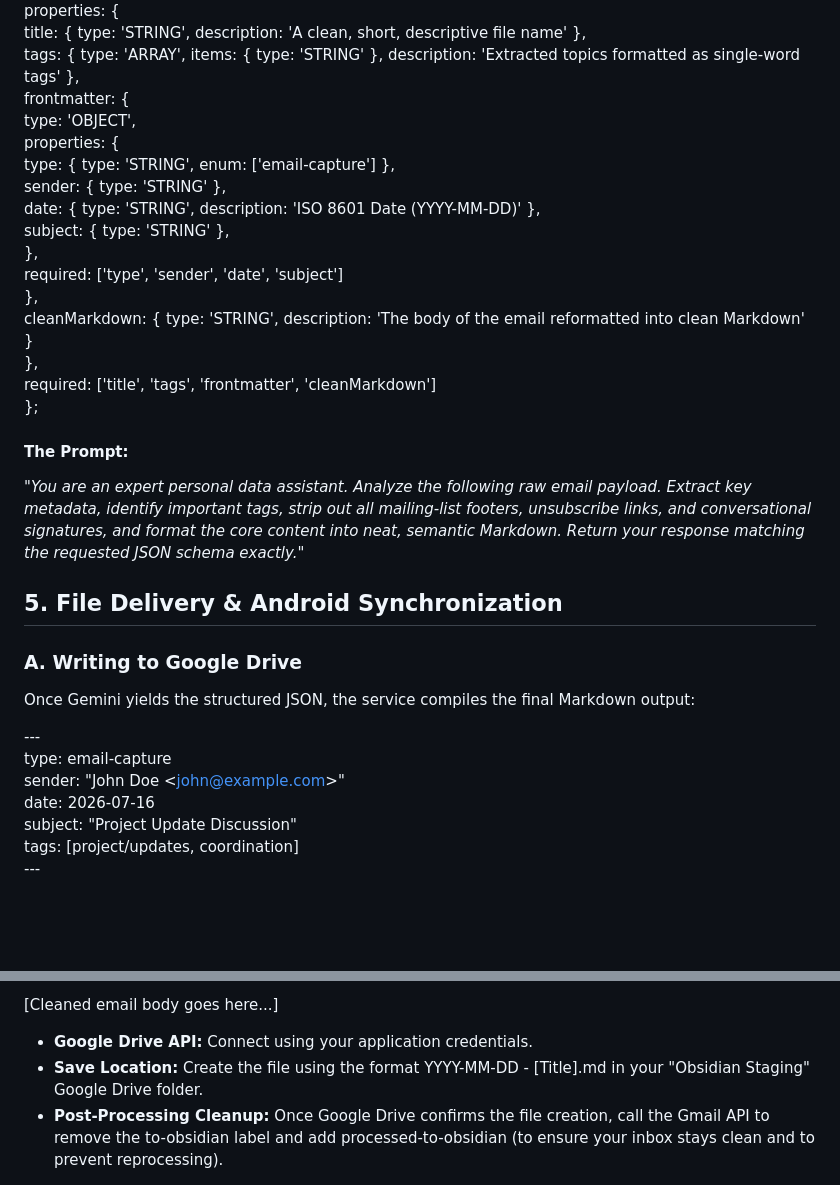
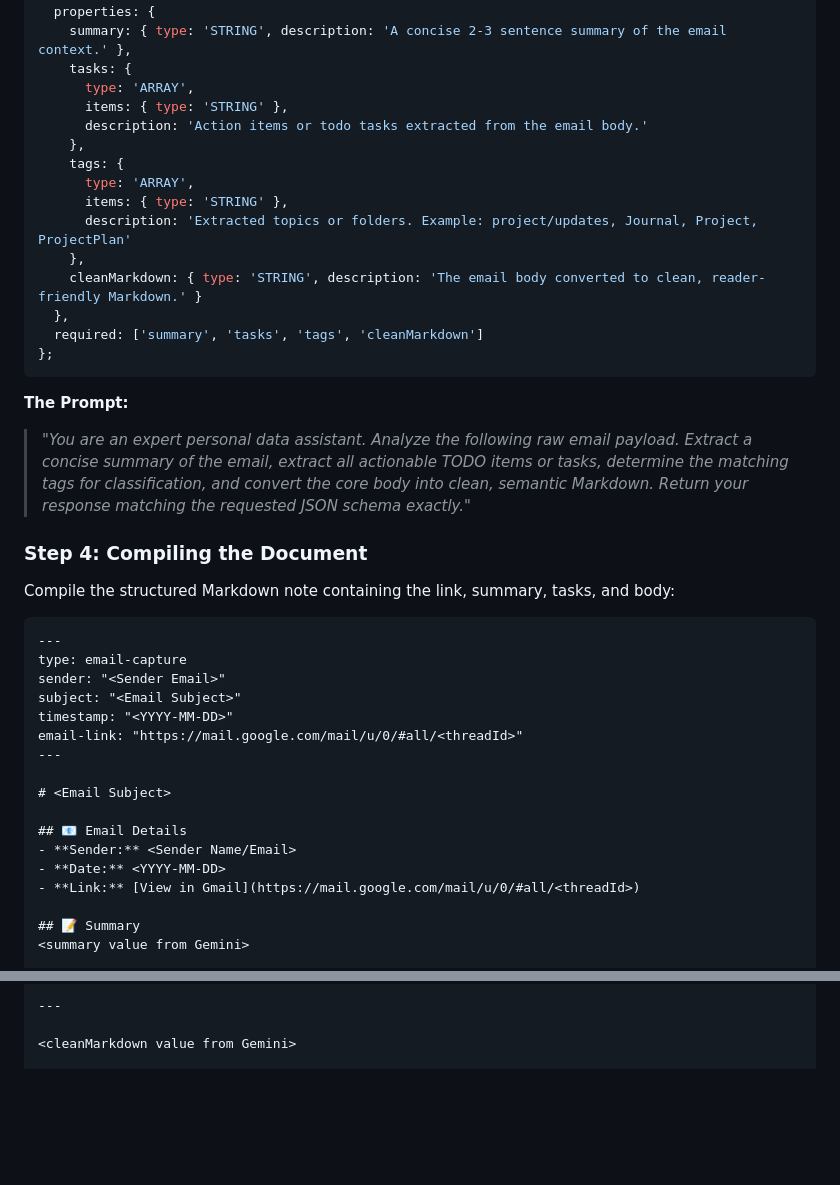
Before and after one commit to billnapier/plaud_processor, a Markdown page: docs/System Design Specification_ Event-Driven Gmail Ingestion & LLM Processing Engine.md, 2 parts joined by grey strips. Drawn GitHub-style; blank space fills up the shorter version.

````diff
--- a/docs/System Design Specification_ Event-Driven Gmail Ingestion & LLM Processing Engine.md
+++ b/docs/System Design Specification_ Event-Driven Gmail Ingestion & LLM Processing Engine.md
@@ -111,37 +112,44 @@ const responseSchema \= {
   type: 'OBJECT',
   properties: {
-    title: { type: 'STRING', description: 'A clean, short, descriptive file name' },
-    tags: { type: 'ARRAY', items: { type: 'STRING' }, description: 'Extracted topics formatted as single-word tags' },
-    frontmatter: {
-      type: 'OBJECT',
-      properties: {
-        type: { type: 'STRING', enum: \['email-capture'\] },
-        sender: { type: 'STRING' },
-        date: { type: 'STRING', description: 'ISO 8601 Date (YYYY-MM-DD)' },
-        subject: { type: 'STRING' },
-      },
-      required: \['type', 'sender', 'date', 'subject'\]
+    summary: { type: 'STRING', description: 'A concise 2-3 sentence summary of the email context.' },
+    tasks: {
+      type: 'ARRAY',
+      items: { type: 'STRING' },
+      description: 'Action items or todo tasks extracted from the email body.'
     },
-    cleanMarkdown: { type: 'STRING', description: 'The body of the email reformatted into clean Markdown' }
+    tags: {
+      type: 'ARRAY',
+      items: { type: 'STRING' },
+      description: 'Extracted topics or folders. Example: project/updates, Journal, Project, ProjectPlan'
+    },
+    cleanMarkdown: { type: 'STRING', description: 'The email body converted to clean, reader-friendly Markdown.' }
   },
-  required: \['title', 'tags', 'frontmatter', 'cleanMarkdown'\]
+  required: ['summary', 'tasks', 'tags', 'cleanMarkdown']
 };
+```
 
-#### **The Prompt:**
+**The Prompt:**
+> *"You are an expert personal data assistant. Analyze the following raw email payload. Extract a concise summary of the email, extract all actionable TODO items or tasks, determine the matching tags for classification, and convert the core body into clean, semantic Markdown. Return your response matching the requested JSON schema exactly."*
 
-*"You are an expert personal data assistant. Analyze the following raw email payload. Extract key metadata, identify important tags, strip out all mailing-list footers, unsubscribe links, and conversational signatures, and format the core content into neat, semantic Markdown. Return your response matching the requested JSON schema exactly."*
+### **Step 4: Compiling the Document**
+Compile the structured Markdown note containing the link, summary, tasks, and body:
 
-## **5\. File Delivery & Android Synchronization**
+```markdown
+---
+type: email-capture
+sender: "<Sender Email>"
+subject: "<Email Subject>"
+timestamp: "<YYYY-MM-DD>"
+email-link: "https://mail.google.com/mail/u/0/#all/<threadId>"
+---
 
-### **A. Writing to Google Drive**
+# <Email Subject>
 
-Once Gemini yields the structured JSON, the service compiles the final Markdown output:
+## 📧 Email Details
+- **Sender:** <Sender Name/Email>
+- **Date:** <YYYY-MM-DD>
+- **Link:** [View in Gmail](https://mail.google.com/mail/u/0/#all/<threadId>)
 
-\---
-type: email-capture
-sender: "John Doe \<john@example.com\>"
-date: 2026-07-16
-subject: "Project Update Discussion"
-tags: \[project/updates, coordination\]
-\---
+## 📝 Summary
+<summary value from Gemini>
 
@@ -149,7 +159,5 @@ tags: \[project/updates, coordination\]
 
-\[Cleaned email body goes here...\]
+---
 
-* **Google Drive API:** Connect using your application credentials.
-* **Save Location:** Create the file using the format YYYY-MM-DD \- \[Title\].md in your "Obsidian Staging" Google Drive folder.
-* **Post-Processing Cleanup:** Once Google Drive confirms the file creation, call the Gmail API to remove the to-obsidian label and add processed-to-obsidian (to ensure your inbox stays clean and to prevent reprocessing).
+<cleanMarkdown value from Gemini>
 
````
Also changed, not shown: other parts of docs/System Design Specification_ Event-Driven Gmail Ingestion & LLM Processing Engine.md (+126 -89 lines), docs/CUJ.md (added, +217 -0 lines).
